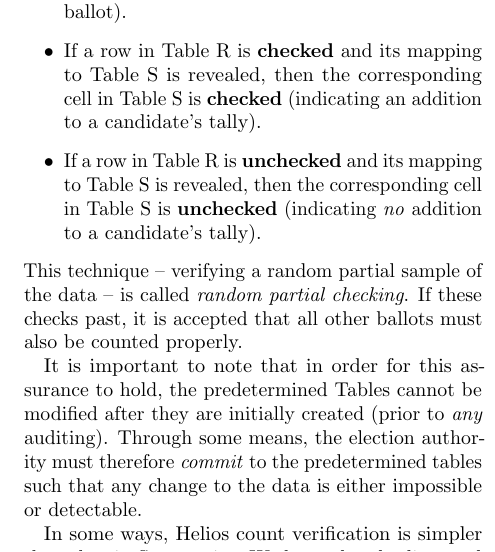
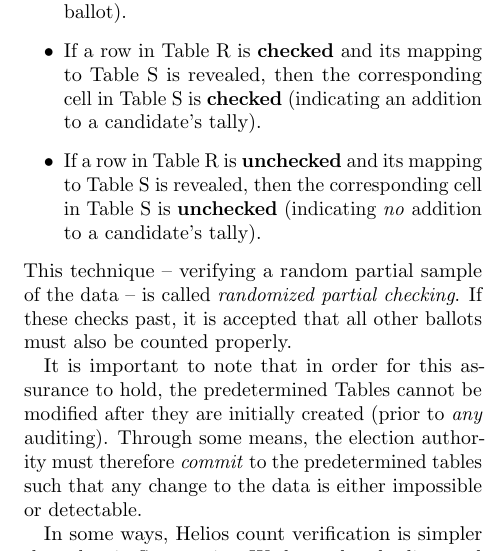
Before and after one commit to cfree3/voting-crypto-paper, a LaTeX document (paper/paper.tex): part of one column of page 8 of 10, cut so that both start at the same text. Compiled offline with pdfLaTeX.

Commit message:
Fix term ("randomized" instead of "random")

```diff
--- a/paper/paper.tex
+++ b/paper/paper.tex
@@ -570,7 +570,7 @@ verification by allowing an observer to note that the following are true:
 		corresponding cell in Table S is \textbf{unchecked} (indicating \emph{no} addition to a
 		candidate's tally).
 \end{itemize}
-This technique -- verifying a random partial sample of the data -- is called \term{random partial
+This technique -- verifying a random partial sample of the data -- is called \term{randomized partial
 checking}. If these checks past, it is accepted that all other ballots must also be counted properly.
 
 It is important to note that in order for this assurance to hold, the predetermined Tables cannot be
```
